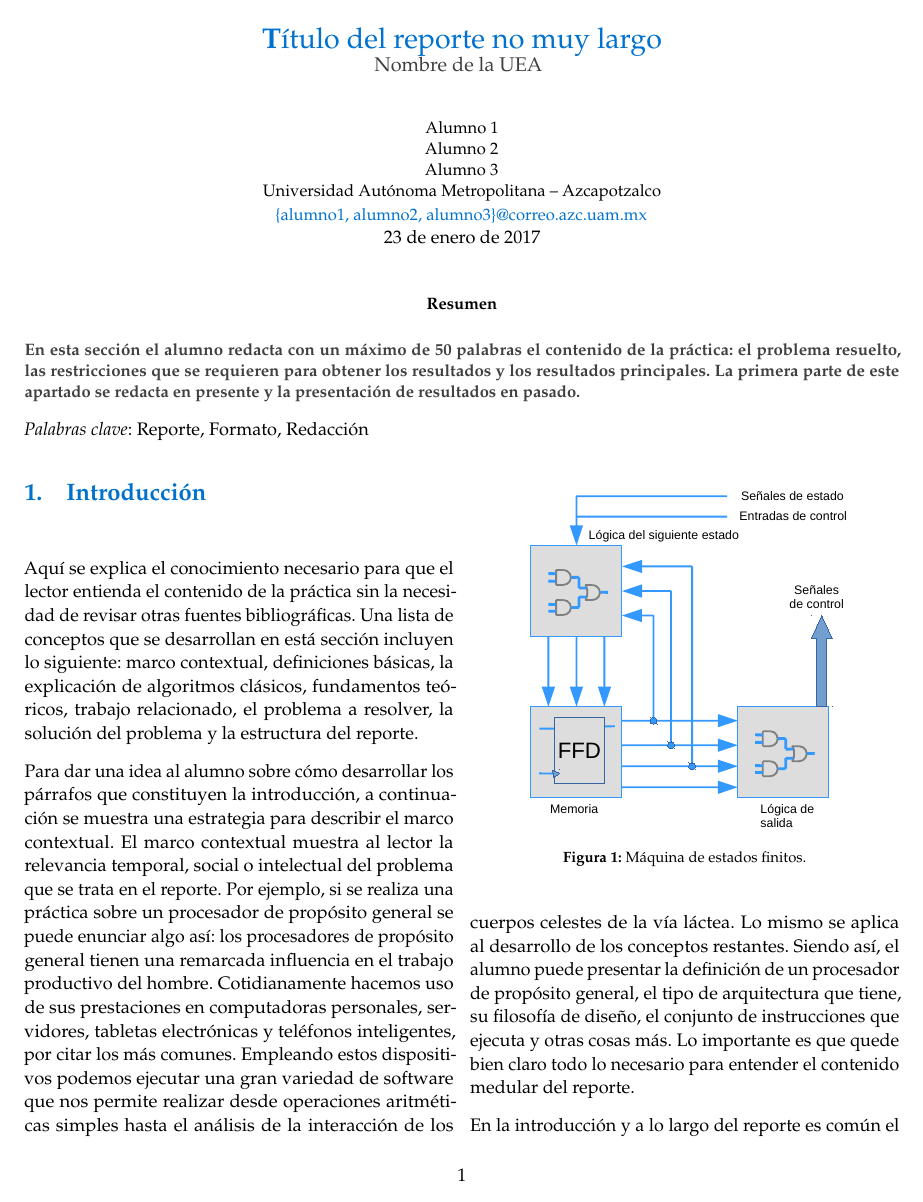
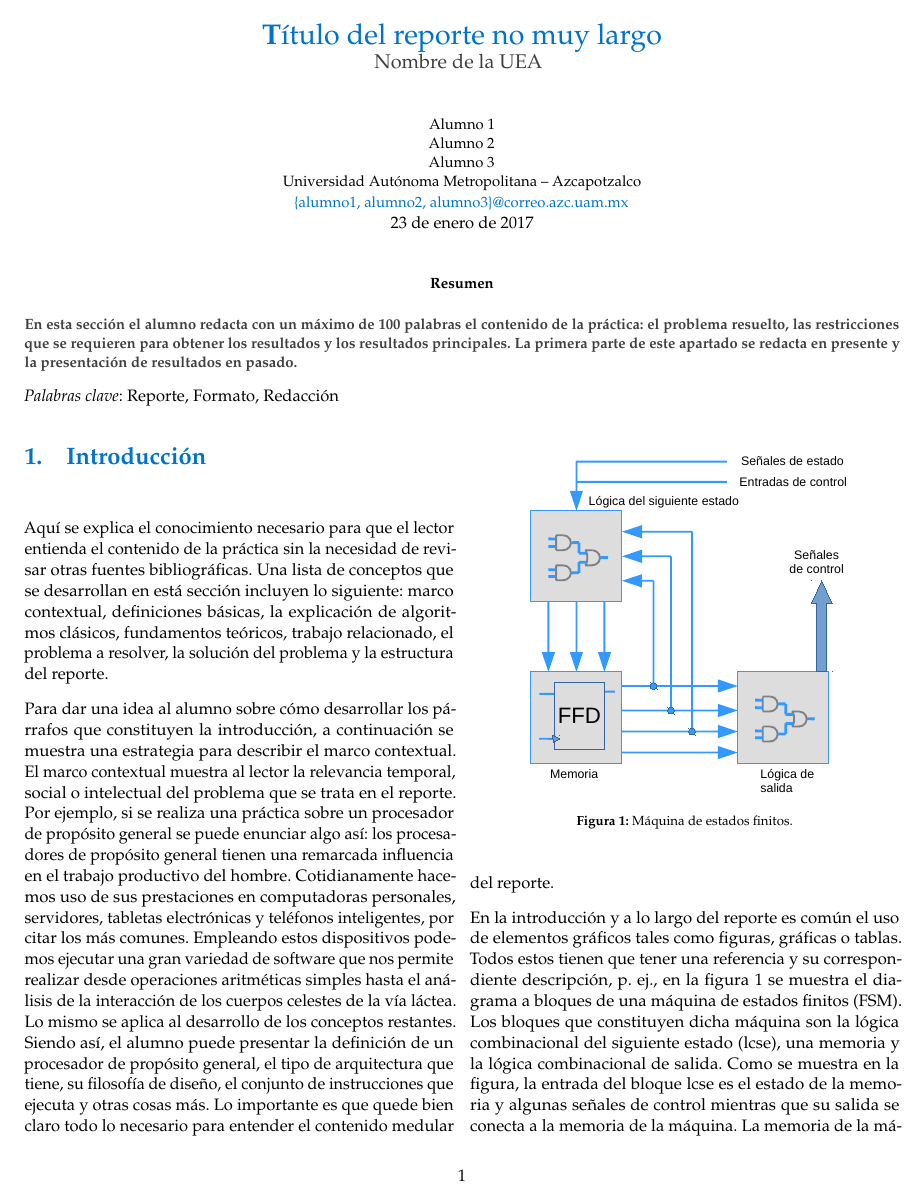
Before and after one commit to Ryuuba/TwoColumns, a LaTeX paper (main.tex, which reads preamble.tex): page 1 of 5 before the commit and page 1 of 4 after it. Compiled offline with pdfLaTeX.

Commit message:
Template is ready, preamble updated

```diff
--- a/main.tex
+++ b/main.tex
@@ -1,7 +1,7 @@
 % Author: Adán G. Medrano-Chávez
 % Tells pdfTeX to set the pdf version of the output file to 1.4
 \pdfminorversion 4
-\documentclass[11pt, twocolumn]{article}
+\documentclass[10pt, twocolumn]{article}
 
 \include{preamble}
 
@@ -36,7 +36,7 @@
 %-------------------------------------------------------------------------------
 
 \begin{abstract}
-\textcolor{Wolf}{\textbf{En esta sección el alumno redacta con un máximo de 50 palabras el contenido de la práctica: el problema resuelto, las restricciones que se requieren para obtener los resultados y los resultados principales. La primera parte de este apartado se redacta en presente y la presentación de resultados en pasado.}}
+\textcolor{Wolf}{\textbf{En esta sección el alumno redacta con un máximo de 100 palabras el contenido de la práctica: el problema resuelto, las restricciones que se requieren para obtener los resultados y los resultados principales. La primera parte de este apartado se redacta en presente y la presentación de resultados en pasado.}}
 \end{abstract}
 
 \textit{Palabras clave}: Reporte, Formato, Redacción % Keywords
--- a/preamble.tex
+++ b/preamble.tex
@@ -63,6 +63,14 @@
 \end{center}
 }
 
-\renewcommand{\abstractname}{\flushleft \textcolor{Xoc}{Resumen}} % Uncomment to change the name of the abstract to something else
+\renewcommand{\abstractname}{Resumen} % Uncomment to change the name of the abstract to something else
 \renewcommand{\lstlistingname}{Código} % Listing -> Code
 \renewcommand{\ALG@name}{Algoritmo}
+\newcommand{\white}[1]{\textcolor{white}{#1}}
+\newcommand{\red}[1]{\textcolor{Azc}{#1}}
+\newcommand{\blue}[1]{\textcolor{Xoc}{#1}}
+\newcommand{\orange}[1]{\textcolor{Cua}{#1}}
+\newcommand{\grape}[1]{\textcolor{Ler}{#1}}
+\newcommand{\green}[1]{\textcolor{Izt}{#1}}
+\newcommand{\eg}{\textit{e.g. }}
+\newcommand{\ie}{\textit{i.e. }}
```
Also changed, not shown: 1 other file.
